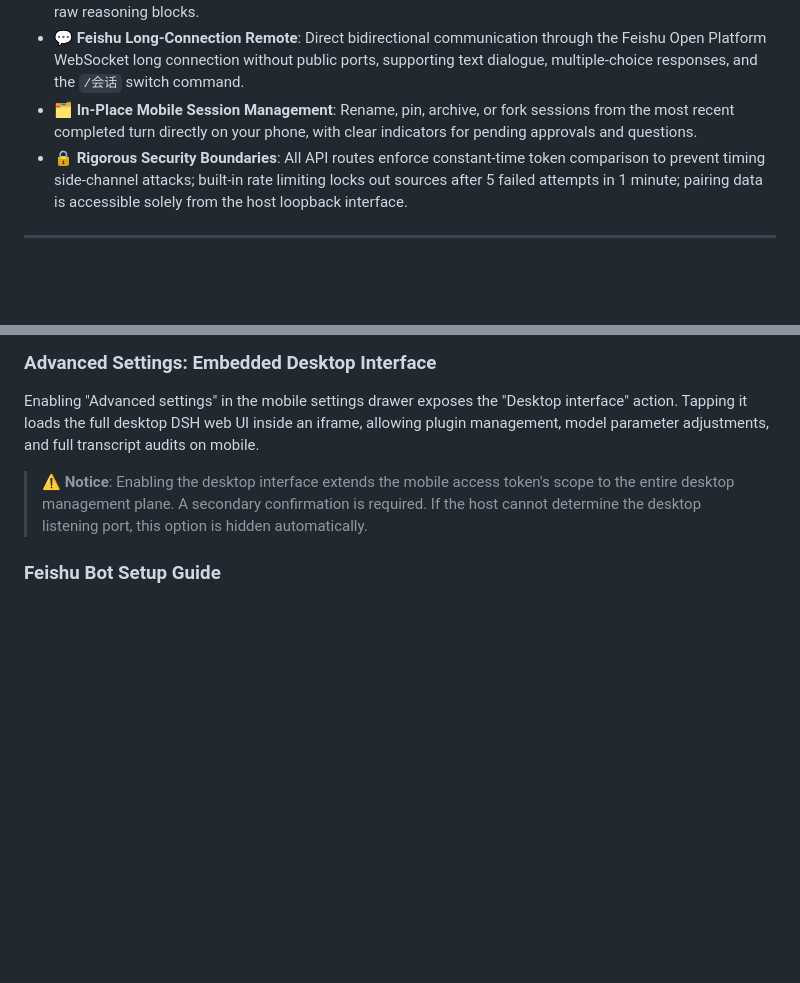
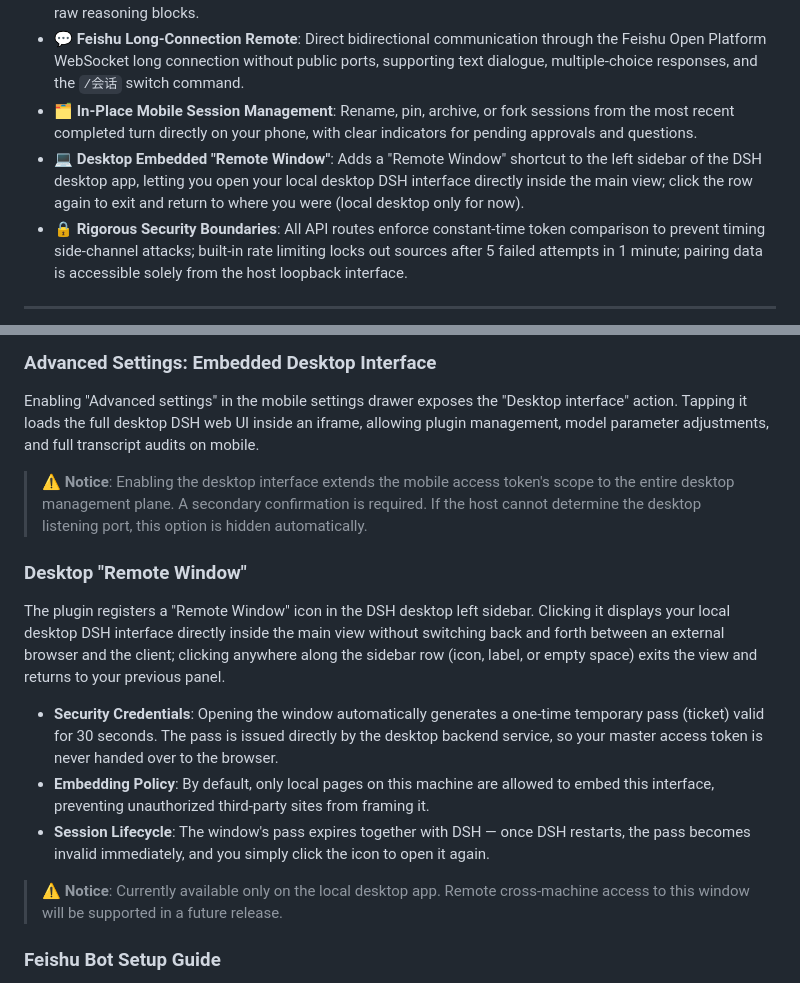
Before and after one commit to xingzhen199186/dsh-mini-remote, a Markdown page: README.en.md, 2 parts joined by grey strips. Rendered like a GitHub page; blank space fills up the shorter version.

```diff
--- a/README.en.md
+++ b/README.en.md
@@ -47,6 +47,7 @@ When running complex engineering tasks with desktop or web AI agents, a single t
 - 🐬 **Lightweight Anthropomorphic Feedback**: Inter-step narrations are spoken aloud by the whale girl sprite in speech bubbles; execution progress and queued instructions are visualized on an exact scale, filtering out raw reasoning blocks.
 - 💬 **Feishu Long-Connection Remote**: Direct bidirectional communication through the Feishu Open Platform WebSocket long connection without public ports, supporting text dialogue, multiple-choice responses, and the `/会话` switch command.
 - 🗂️ **In-Place Mobile Session Management**: Rename, pin, archive, or fork sessions from the most recent completed turn directly on your phone, with clear indicators for pending approvals and questions.
+- 💻 **Desktop Embedded "Remote Window"**: Adds a "Remote Window" shortcut to the left sidebar of the DSH desktop app, letting you open your local desktop DSH interface directly inside the main view; click the row again to exit and return to where you were (local desktop only for now).
 - 🔒 **Rigorous Security Boundaries**: All API routes enforce constant-time token comparison to prevent timing side-channel attacks; built-in rate limiting locks out sources after 5 failed attempts in 1 minute; pairing data is accessible solely from the host loopback interface.
 
 ---
@@ -170,6 +171,17 @@ Enabling "Advanced settings" in the mobile settings drawer exposes the "Desktop
 > ⚠️ **Notice**:
 > Enabling the desktop interface extends the mobile access token's scope to the entire desktop management plane. A secondary confirmation is required. If the host cannot determine the desktop listening port, this option is hidden automatically.
 
+### Desktop "Remote Window"
+
+The plugin registers a "Remote Window" icon in the DSH desktop left sidebar. Clicking it displays your local desktop DSH interface directly inside the main view without switching back and forth between an external browser and the client; clicking anywhere along the sidebar row (icon, label, or empty space) exits the view and returns to your previous panel.
+
+- **Security Credentials**: Opening the window automatically generates a one-time temporary pass (ticket) valid for 30 seconds. The pass is issued directly by the desktop backend service, so your master access token is never handed over to the browser.
+- **Embedding Policy**: By default, only local pages on this machine are allowed to embed this interface, preventing unauthorized third-party sites from framing it.
+- **Session Lifecycle**: The window's pass expires together with DSH — once DSH restarts, the pass becomes invalid immediately, and you simply click the icon to open it again.
+
+> ⚠️ **Notice**:
+> Currently available only on the local desktop app. Remote cross-machine access to this window will be supported in a future release.
+
 ### Feishu Bot Setup Guide
 
 1. Log in to the [Feishu Open Platform](https://open.feishu.cn/) and create a custom enterprise application.
```
Also changed, not shown: README.md (+12 -0 lines).
